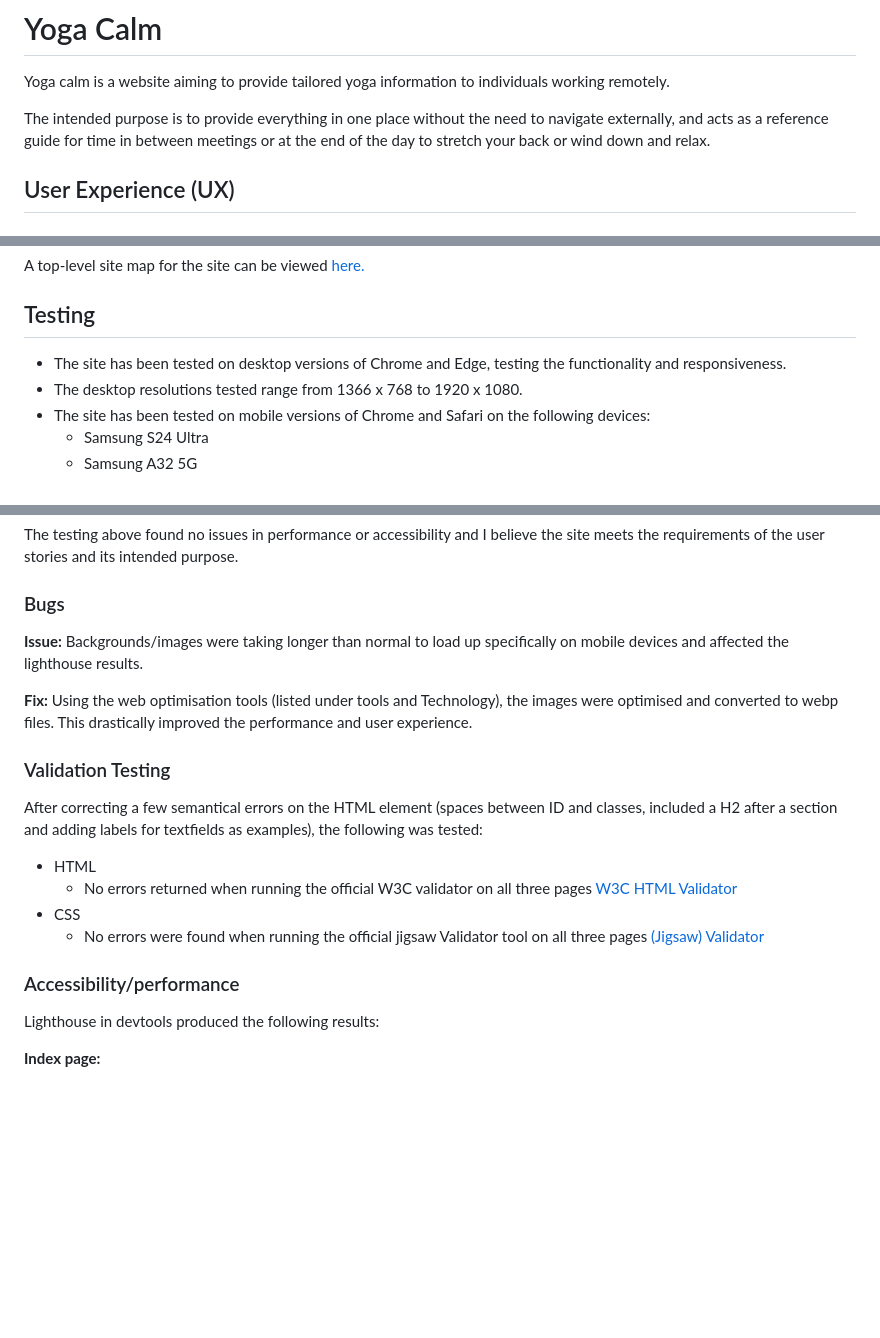
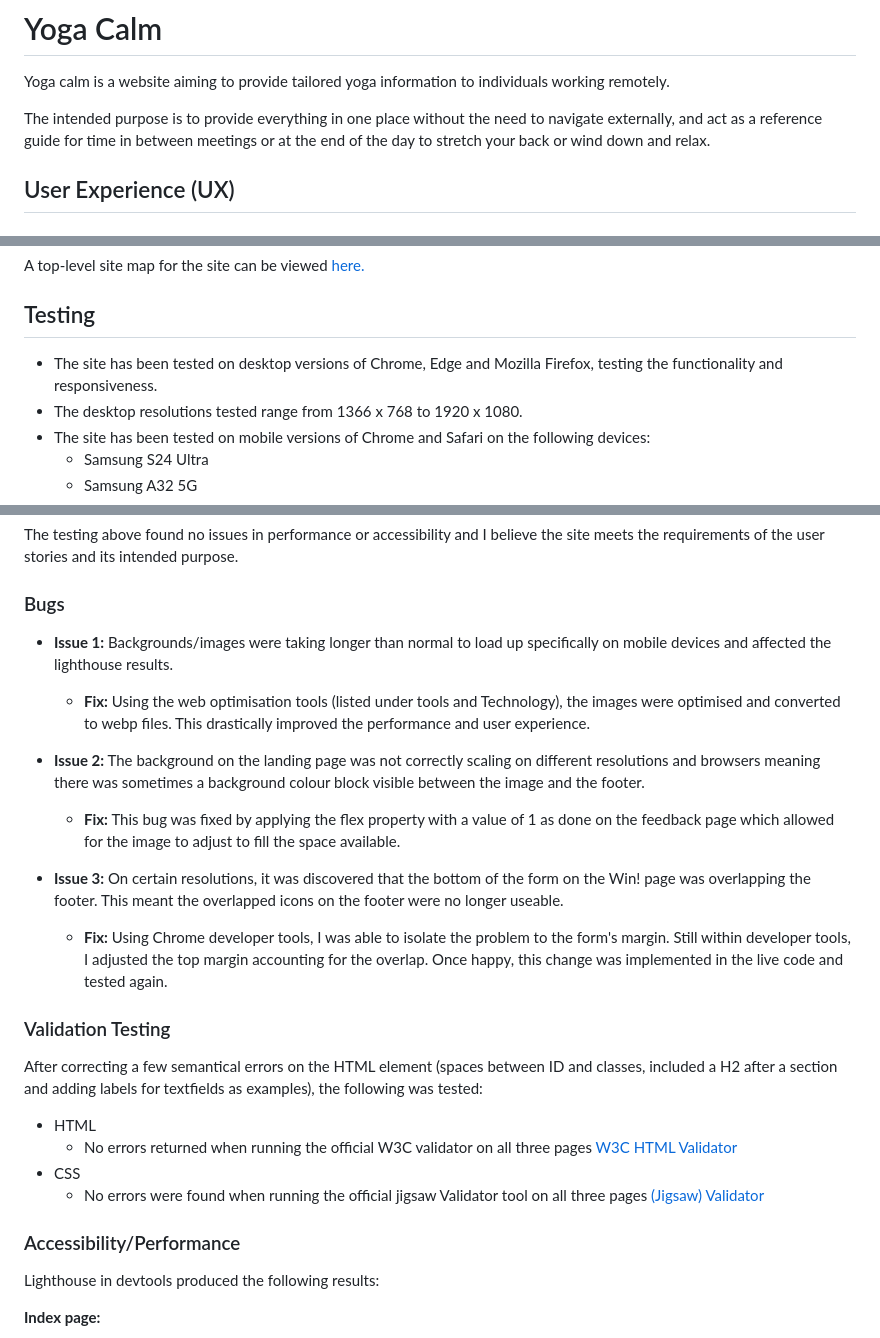
Before and after one commit to NaveedNaseem84/PP1-Yoga-Calm, a Markdown page: README.md, 3 parts joined by grey strips. Drawn GitHub-style; blank space fills up the shorter version.

```diff
--- a/README.md
+++ b/README.md
@@ -1,7 +1,7 @@
 # Yoga Calm
 Yoga calm is a website aiming to provide tailored yoga information to individuals working remotely.
 
-The intended purpose is to provide everything in one place without the need to navigate externally, and acts as a reference guide for time in between meetings or at the end of the day to stretch your back or wind down and relax.
+The intended purpose is to provide everything in one place without the need to navigate externally, and act as a reference guide for time in between meetings or at the end of the day to stretch your back or wind down and relax.
 
 ## User Experience (UX)
 ### User Stories
@@ -128,7 +129,7 @@ A top-level site map for the site can be viewed [here.](readme-images/site-map.p
 
 ## Testing
 
-* The site has been tested on desktop versions of Chrome and Edge, testing the functionality and responsiveness.
+* The site has been tested on desktop versions of Chrome, Edge and Mozilla Firefox, testing the functionality and responsiveness.
 * The desktop resolutions tested range from 1366 x 768 to 1920 x 1080.
 * The site has been tested on mobile versions of Chrome and Safari on the following devices:
   * Samsung S24 Ultra
@@ -143,9 +144,19 @@ A top-level site map for the site can be viewed [here.](readme-images/site-map.p
 The testing above found no issues in performance or accessibility and I believe the site meets the requirements of the user stories and its intended purpose.
 
 ### Bugs
-**Issue:** Backgrounds/images were taking longer than normal to load up specifically on mobile devices and affected the lighthouse results.
+* **Issue 1:** Backgrounds/images were taking longer than normal to load up specifically on mobile devices and affected the lighthouse results.
 
-**Fix:** Using the web optimisation tools (listed under tools and Technology), the images were optimised and converted to webp files. This drastically improved the performance and user experience.
+  * **Fix:** Using the web optimisation tools (listed under tools and Technology), the images were optimised and converted to webp files. This drastically improved the performance and user experience.
+
+* **Issue 2:** The background on the landing page was not correctly scaling on different resolutions and browsers meaning there was sometimes a background colour block visible between the image and the footer.
+
+  * **Fix:** This bug was fixed by applying the flex property with a value of 1 as done on the feedback page which allowed for the image to adjust to fill the space available.
+
+* **Issue 3:** On certain resolutions, it was discovered that the bottom of the form on the Win! page was overlapping the footer. This meant the overlapped icons on the footer were no longer useable.
+
+  * **Fix:** Using Chrome developer tools, I was able to isolate the problem to the form's margin. Still within developer tools, I adjusted the top margin accounting for the overlap. Once happy, this change was implemented in the live code and tested again.
+
+
 
 ### Validation Testing
 After correcting a few semantical errors on the HTML element (spaces between ID and classes, included a H2 after a section and adding labels for textfields as examples), the following was tested:
@@ -155,7 +166,7 @@ After correcting a few semantical errors on the HTML element (spaces between ID
  * CSS
     * No errors were found when running the official jigsaw Validator tool on all three pages [(Jigsaw) Validator](https://jigsaw.w3.org/css-validator/validator?uri=https%3A%2F%2Fnaveednaseem84.github.io%2FPP1-Yoga-Calm%2Ffeedback.html&profile=css3svg&usermedium=all&warning=1&vextwarning=&lang=en)
 
-### Accessibility/performance
+### Accessibility/Performance
 Lighthouse in devtools produced the following results:
 
  **Index page:**
```
Also changed, not shown: other parts of README.md (+18 -12 lines), readme-images/successful-deployment.png (added), 4 other files.
